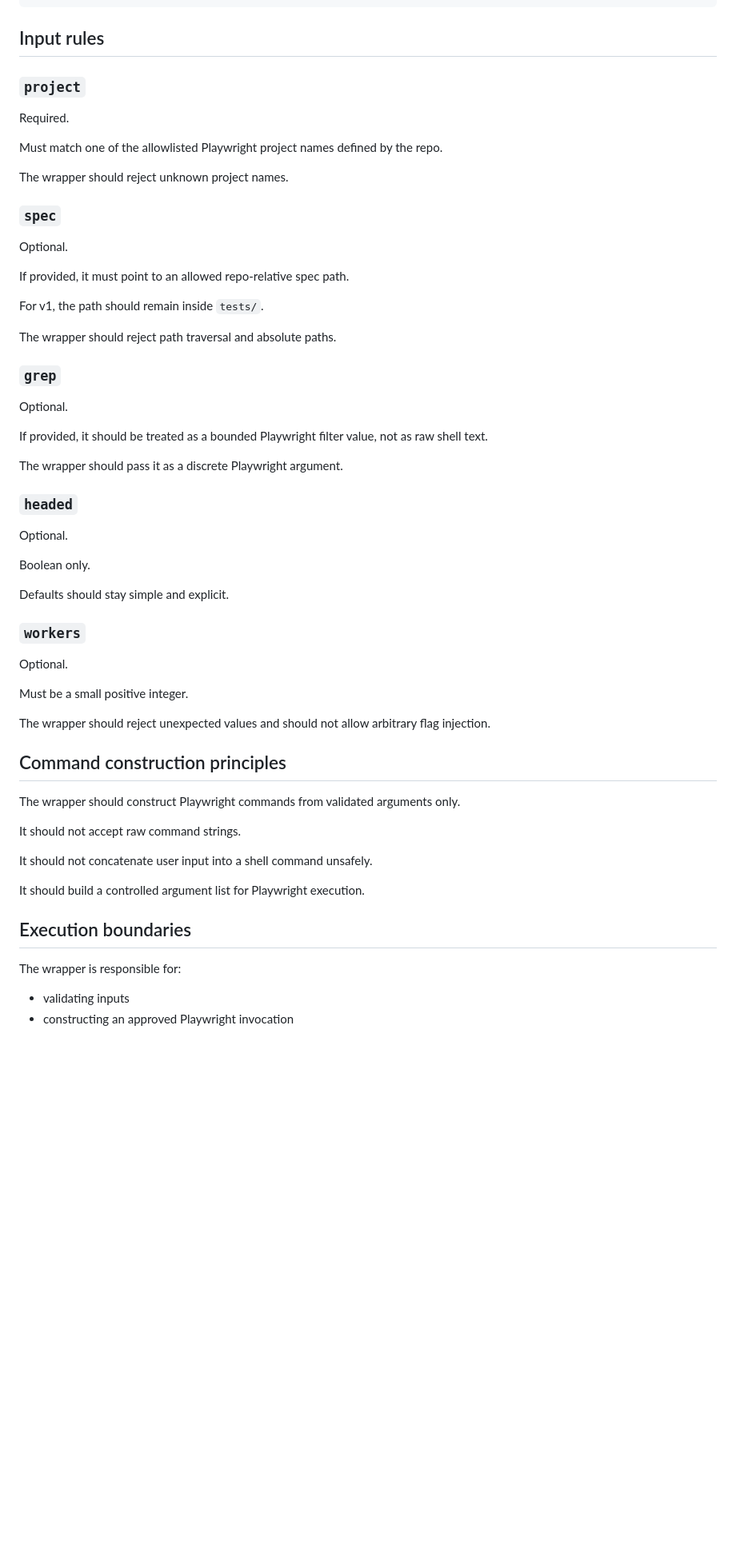
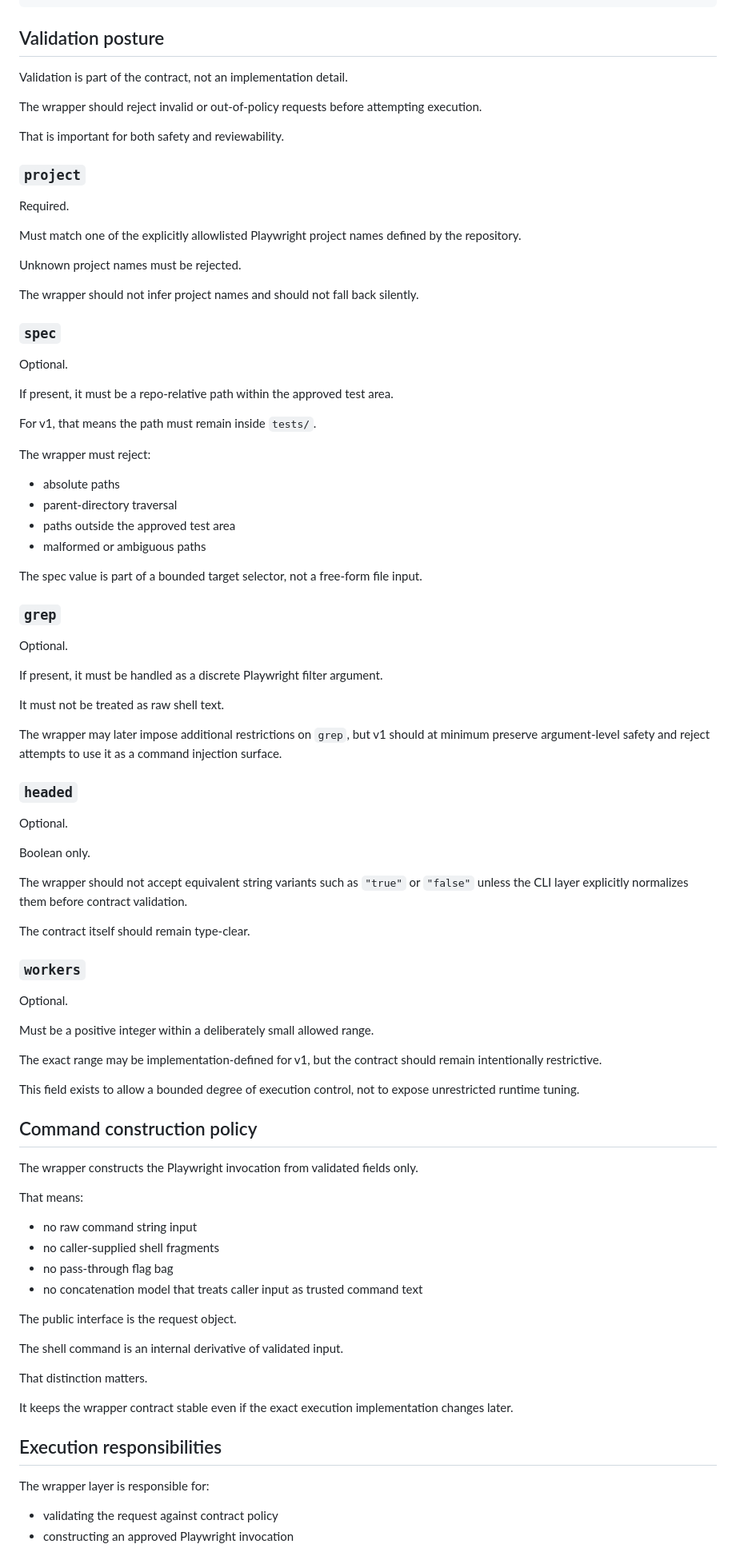
Before and after one commit to JJCruz123/playwright-agent-wrapper-starter, a Markdown page: wrapper-contract.md, the part around one of its changes. Shown at 80% size. Rendered like a GitHub page; blank space fills up the shorter version.

````diff
--- a/wrapper-contract.md
+++ b/wrapper-contract.md
@@ -37,33 +77,50 @@ Example:
 }
 ```
 
-## Input rules
+## Validation posture
+
+Validation is part of the contract, not an implementation detail.
+
+The wrapper should reject invalid or out-of-policy requests before attempting execution.
+
+That is important for both safety and reviewability.
 
 ### `project`
 
 Required.
 
-Must match one of the allowlisted Playwright project names defined by the repo.
+Must match one of the explicitly allowlisted Playwright project names defined by the repository.
 
-The wrapper should reject unknown project names.
+Unknown project names must be rejected.
+
+The wrapper should not infer project names and should not fall back silently.
 
 ### `spec`
 
 Optional.
 
-If provided, it must point to an allowed repo-relative spec path.
+If present, it must be a repo-relative path within the approved test area.
 
-For v1, the path should remain inside `tests/`.
+For v1, that means the path must remain inside `tests/`.
 
-The wrapper should reject path traversal and absolute paths.
+The wrapper must reject:
+
+- absolute paths
+- parent-directory traversal
+- paths outside the approved test area
+- malformed or ambiguous paths
+
+The spec value is part of a bounded target selector, not a free-form file input.
 
 ### `grep`
 
 Optional.
 
-If provided, it should be treated as a bounded Playwright filter value, not as raw shell text.
+If present, it must be handled as a discrete Playwright filter argument.
 
-The wrapper should pass it as a discrete Playwright argument.
+It must not be treated as raw shell text.
+
+The wrapper may later impose additional restrictions on `grep`, but v1 should at minimum preserve argument-level safety and reject attempts to use it as a command injection surface.
 
 ### `headed`
 
@@ -71,29 +128,42 @@ Optional.
 
 Boolean only.
 
-Defaults should stay simple and explicit.
+The wrapper should not accept equivalent string variants such as `"true"` or `"false"` unless the CLI layer explicitly normalizes them before contract validation.
+
+The contract itself should remain type-clear.
 
 ### `workers`
 
 Optional.
 
-Must be a small positive integer.
+Must be a positive integer within a deliberately small allowed range.
 
-The wrapper should reject unexpected values and should not allow arbitrary flag injection.
+The exact range may be implementation-defined for v1, but the contract should remain intentionally restrictive.
 
-## Command construction principles
+This field exists to allow a bounded degree of execution control, not to expose unrestricted runtime tuning.
 
-The wrapper should construct Playwright commands from validated arguments only.
+## Command construction policy
 
-It should not accept raw command strings.
+The wrapper constructs the Playwright invocation from validated fields only.
 
-It should not concatenate user input into a shell command unsafely.
+That means:
 
-It should build a controlled argument list for Playwright execution.
+- no raw command string input
+- no caller-supplied shell fragments
+- no pass-through flag bag
+- no concatenation model that treats caller input as trusted command text
 
-## Execution boundaries
+The public interface is the request object.
 
-The wrapper is responsible for:
+The shell command is an internal derivative of validated input.
 
-- validating inputs
+That distinction matters.
+
+It keeps the wrapper contract stable even if the exact execution implementation changes later.
+
+## Execution responsibilities
+
+The wrapper layer is responsible for:
+
+- validating the request against contract policy
 - constructing an approved Playwright invocation
````
Also changed, not shown: other parts of wrapper-contract.md (+143 -35 lines).
